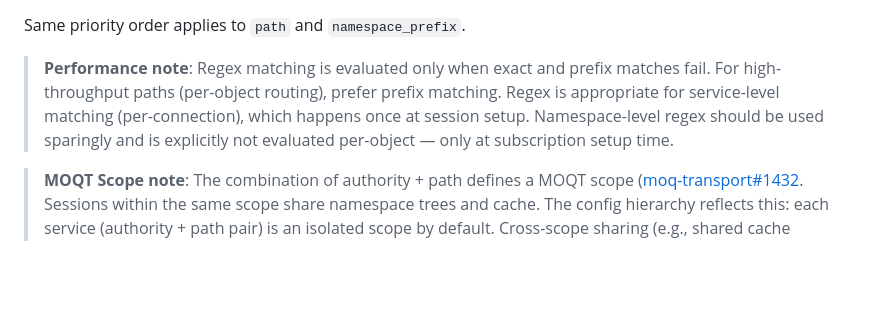
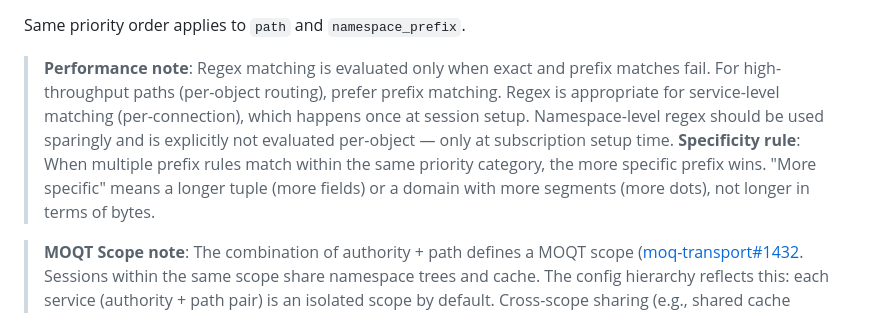
Before and after one commit to openmoq/moqx, a Markdown page: design/configuration.md, the part around the change. GitHub-like rendering; blank space fills up the shorter version.

Commit message:
Add specificity rule to matching priority in config

```diff
--- a/design/configuration.md
+++ b/design/configuration.md
@@ -72,6 +72,7 @@ A client connects to a **listener** (transport), then sends `CLIENT_SETUP` with
 Same priority order applies to `path` and `namespace_prefix`.
 
 > **Performance note**: Regex matching is evaluated only when exact and prefix matches fail. For high-throughput paths (per-object routing), prefer prefix matching. Regex is appropriate for service-level matching (per-connection), which happens once at session setup. Namespace-level regex should be used sparingly and is explicitly not evaluated per-object — only at subscription setup time.
+> **Specificity rule**: When multiple prefix rules match within the same priority category, the more specific prefix wins. "More specific" means a longer tuple (more fields) or a domain with more segments (more dots), not longer in terms of bytes.
 
 > **MOQT Scope note**: The combination of authority + path defines a MOQT scope ([moq-transport#1432](https://github.com/moq-wg/moq-transport/issues/1432). Sessions within the same scope share namespace trees and cache. The config hierarchy reflects this: each service (authority + path pair) is an isolated scope by default. Cross-scope sharing (e.g., shared cache across authorities) can be configured explicitly via named shared resources.
 
```
